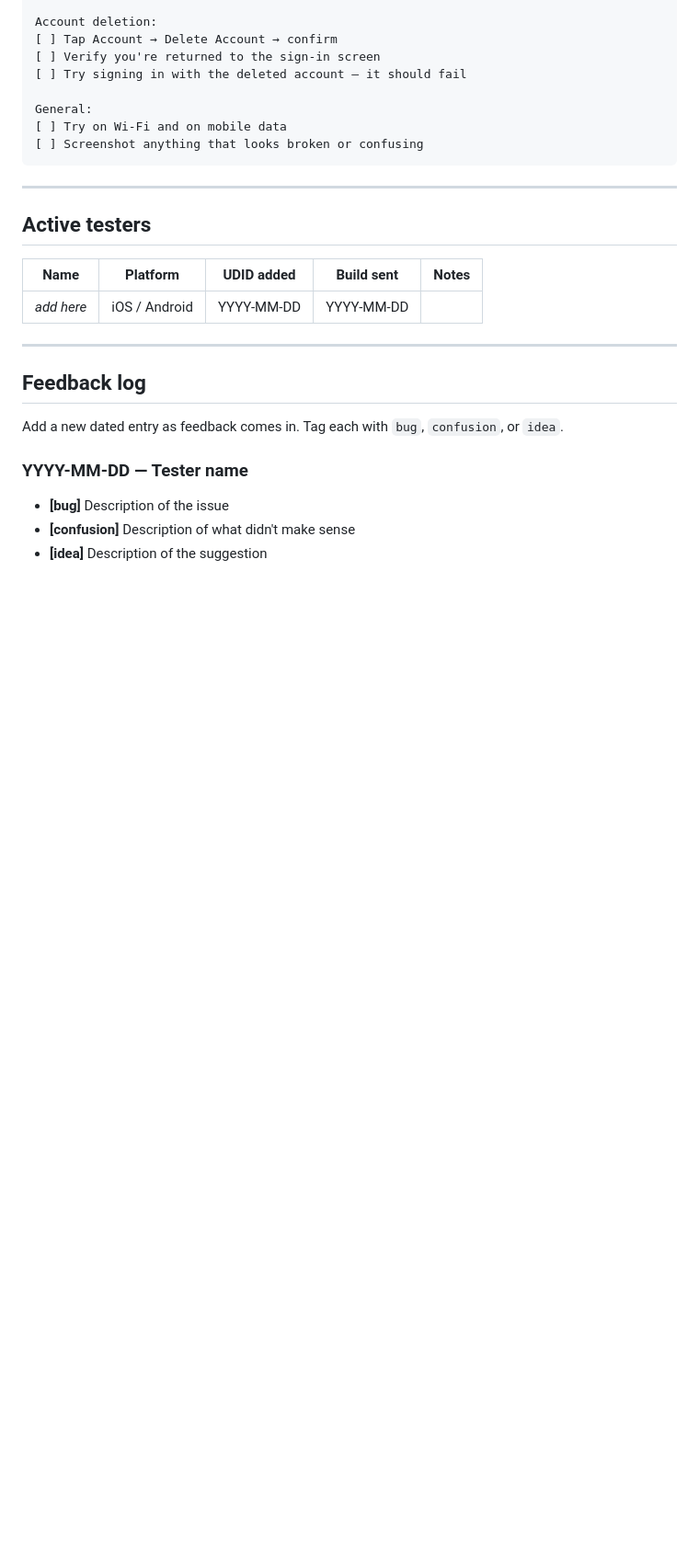
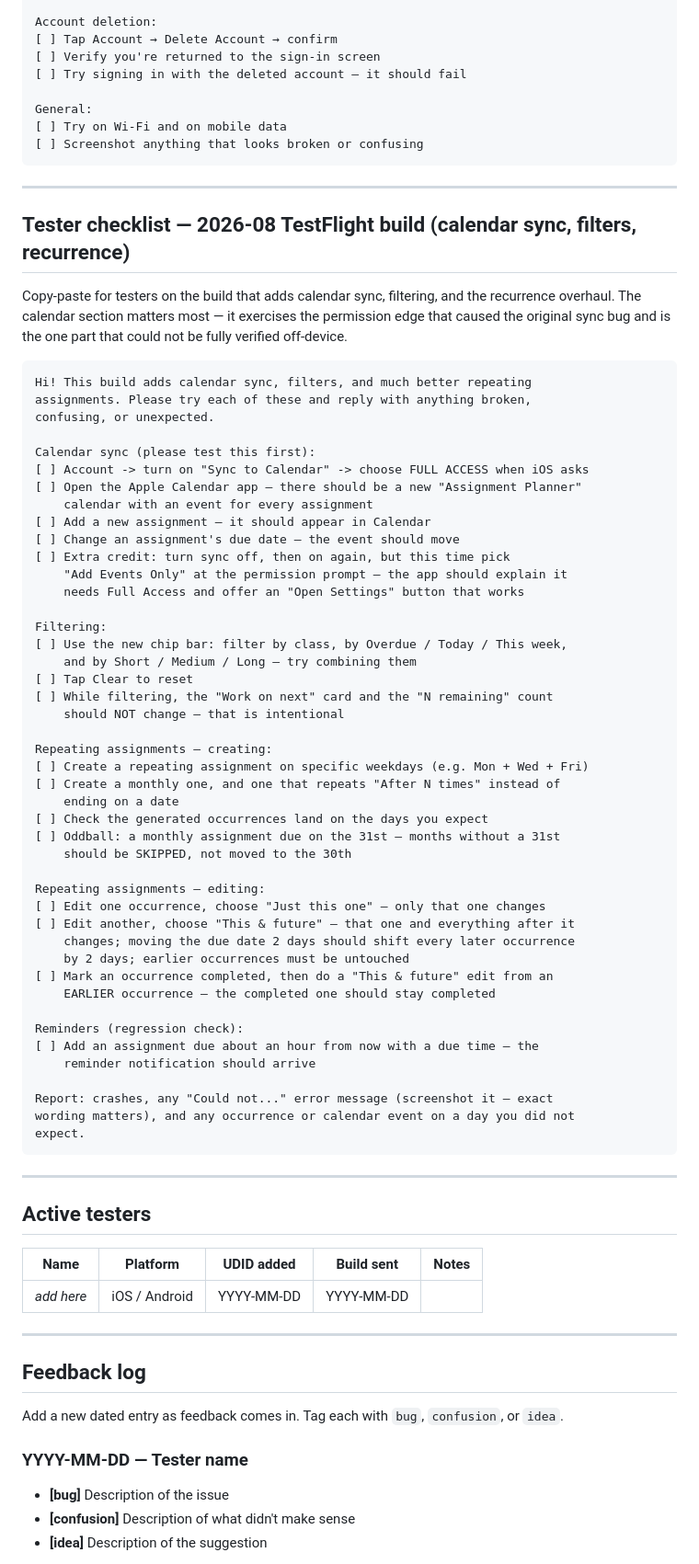
Before and after one commit to edunlevy/assignment-planner, a Markdown page: BETA_NOTES.md, the part around one of its changes. Shown at 92% size. Rendered like a GitHub page; blank space fills up the shorter version.

Commit message:
Add TestFlight beta checklist for the calendar/filters/recurrence build (#44)
Dated tester checklist in the existing copy-paste format, weighted toward
the calendar-permission edge (the one path not verifiable off-device).
Also records the Play Console exact-alarm declaration prerequisite under
Known issues, per the PR #43 review's suggestion of a durable home.

Co-authored-by: Claude Fable 5 <noreply@anthropic.com>

````diff
--- a/BETA_NOTES.md
+++ b/BETA_NOTES.md
@@ -67,6 +67,62 @@ General:
 
 ---
 
+## Tester checklist — 2026-08 TestFlight build (calendar sync, filters, recurrence)
+
+Copy-paste for testers on the build that adds calendar sync, filtering, and
+the recurrence overhaul. The calendar section matters most — it exercises
+the permission edge that caused the original sync bug and is the one part
+that could not be fully verified off-device.
+
+```
+Hi! This build adds calendar sync, filters, and much better repeating
+assignments. Please try each of these and reply with anything broken,
+confusing, or unexpected.
+
+Calendar sync (please test this first):
+[ ] Account -> turn on "Sync to Calendar" -> choose FULL ACCESS when iOS asks
+[ ] Open the Apple Calendar app — there should be a new "Assignment Planner"
+    calendar with an event for every assignment
+[ ] Add a new assignment — it should appear in Calendar
+[ ] Change an assignment's due date — the event should move
+[ ] Extra credit: turn sync off, then on again, but this time pick
+    "Add Events Only" at the permission prompt — the app should explain it
+    needs Full Access and offer an "Open Settings" button that works
+
+Filtering:
+[ ] Use the new chip bar: filter by class, by Overdue / Today / This week,
+    and by Short / Medium / Long — try combining them
+[ ] Tap Clear to reset
+[ ] While filtering, the "Work on next" card and the "N remaining" count
+    should NOT change — that is intentional
+
+Repeating assignments — creating:
+[ ] Create a repeating assignment on specific weekdays (e.g. Mon + Wed + Fri)
+[ ] Create a monthly one, and one that repeats "After N times" instead of
+    ending on a date
+[ ] Check the generated occurrences land on the days you expect
+[ ] Oddball: a monthly assignment due on the 31st — months without a 31st
+    should be SKIPPED, not moved to the 30th
+
+Repeating assignments — editing:
+[ ] Edit one occurrence, choose "Just this one" — only that one changes
+[ ] Edit another, choose "This & future" — that one and everything after it
+    changes; moving the due date 2 days should shift every later occurrence
+    by 2 days; earlier occurrences must be untouched
+[ ] Mark an occurrence completed, then do a "This & future" edit from an
+    EARLIER occurrence — the completed one should stay completed
+
+Reminders (regression check):
+[ ] Add an assignment due about an hour from now with a due time — the
+    reminder notification should arrive
+
+Report: crashes, any "Could not..." error message (screenshot it — exact
+wording matters), and any occurrence or calendar event on a day you did not
+expect.
+```
+
+---
+
 ## Active testers
 
 | Name | Platform | UDID added | Build sent | Notes |
````
Also changed, not shown: other parts of BETA_NOTES.md (+1 -0 lines).
